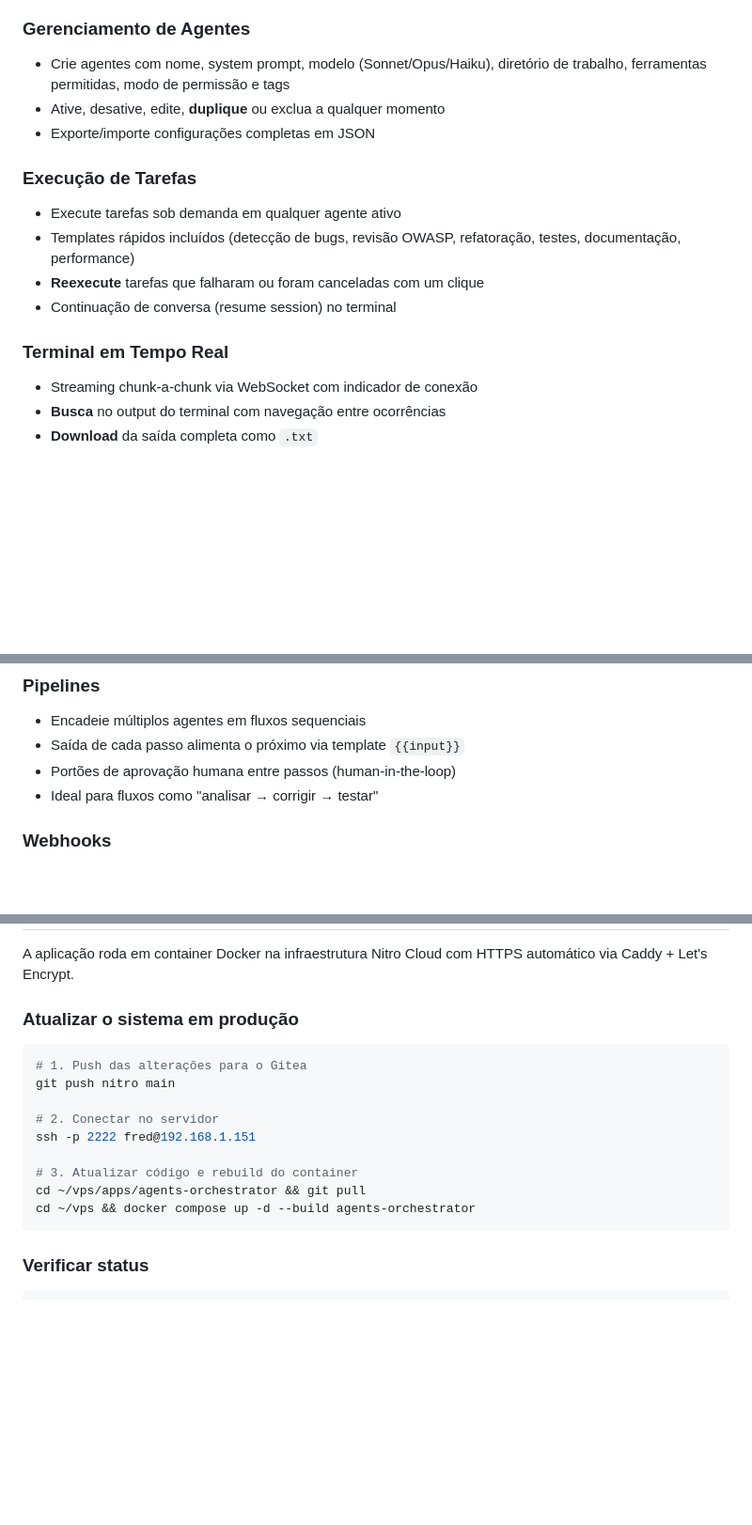
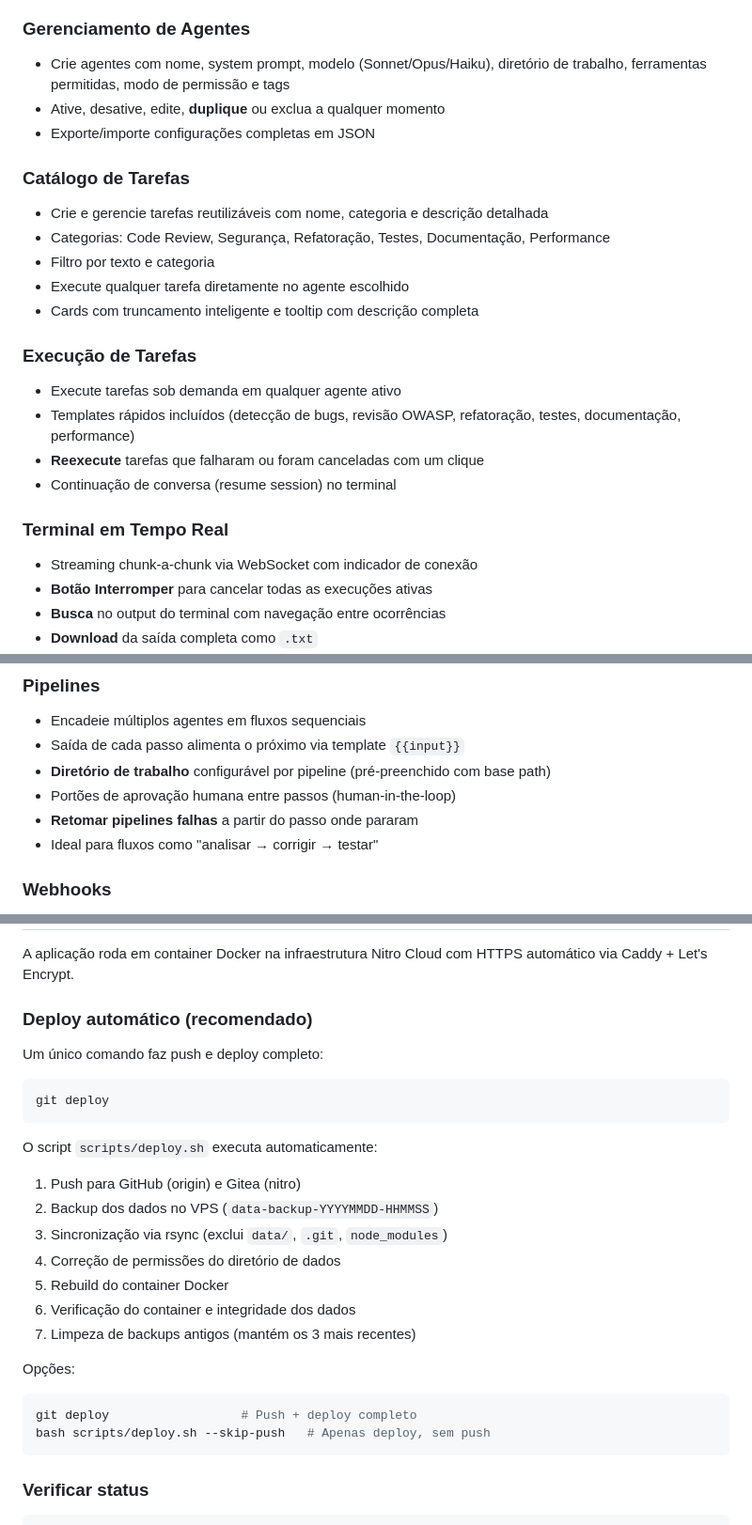
Before and after one commit to fredac100/agents-orchestrator, a Markdown page: README.md, 3 parts joined by grey strips. Shown at 94% size. Rendered like a GitHub page; blank space fills up the shorter version.

Commit message:
Atualizar README com deploy automático, catálogo de tarefas e novos endpoints

````diff
--- a/README.md
+++ b/README.md
@@ -19,6 +19,13 @@ Painel administrativo web para orquestração de agentes [Claude Code](https://d
 - Ative, desative, edite, **duplique** ou exclua a qualquer momento
 - Exporte/importe configurações completas em JSON
 
+### Catálogo de Tarefas
+- Crie e gerencie tarefas reutilizáveis com nome, categoria e descrição detalhada
+- Categorias: Code Review, Segurança, Refatoração, Testes, Documentação, Performance
+- Filtro por texto e categoria
+- Execute qualquer tarefa diretamente no agente escolhido
+- Cards com truncamento inteligente e tooltip com descrição completa
+
 ### Execução de Tarefas
 - Execute tarefas sob demanda em qualquer agente ativo
 - Templates rápidos incluídos (detecção de bugs, revisão OWASP, refatoração, testes, documentação, performance)
@@ -27,6 +34,7 @@ Painel administrativo web para orquestração de agentes [Claude Code](https://d
 
 ### Terminal em Tempo Real
 - Streaming chunk-a-chunk via WebSocket com indicador de conexão
+- **Botão Interromper** para cancelar todas as execuções ativas
 - **Busca** no output do terminal com navegação entre ocorrências
 - **Download** da saída completa como `.txt`
 - **Copiar** saída para a área de transferência
@@ -50,7 +58,9 @@ Painel administrativo web para orquestração de agentes [Claude Code](https://d
 ### Pipelines
 - Encadeie múltiplos agentes em fluxos sequenciais
 - Saída de cada passo alimenta o próximo via template `{{input}}`
+- **Diretório de trabalho** configurável por pipeline (pré-preenchido com base path)
 - Portões de aprovação humana entre passos (human-in-the-loop)
+- **Retomar pipelines falhas** a partir do passo onde pararam
 - Ideal para fluxos como "analisar → corrigir → testar"
 
 ### Webhooks
@@ -87,18 +97,29 @@ Painel administrativo web para orquestração de agentes [Claude Code](https://d
 
 A aplicação roda em container Docker na infraestrutura Nitro Cloud com HTTPS automático via Caddy + Let's Encrypt.
 
-### Atualizar o sistema em produção
+### Deploy automático (recomendado)
+
+Um único comando faz push e deploy completo:
 
 ```bash
-# 1. Push das alterações para o Gitea
-git push nitro main
+git deploy
+```
 
-# 2. Conectar no servidor
-ssh -p 2222 fred@192.168.1.151
+O script `scripts/deploy.sh` executa automaticamente:
 
-# 3. Atualizar código e rebuild do container
-cd ~/vps/apps/agents-orchestrator && git pull
-cd ~/vps && docker compose up -d --build agents-orchestrator
+1. Push para GitHub (origin) e Gitea (nitro)
+2. Backup dos dados no VPS (`data-backup-YYYYMMDD-HHMMSS`)
+3. Sincronização via rsync (exclui `data/`, `.git`, `node_modules`)
+4. Correção de permissões do diretório de dados
+5. Rebuild do container Docker
+6. Verificação do container e integridade dos dados
+7. Limpeza de backups antigos (mantém os 3 mais recentes)
+
+Opções:
+
+```bash
+git deploy                  # Push + deploy completo
+bash scripts/deploy.sh --skip-push   # Apenas deploy, sem push
 ```
 
 ### Verificar status
````
Also changed, not shown: other parts of README.md (+3 -0 lines).
